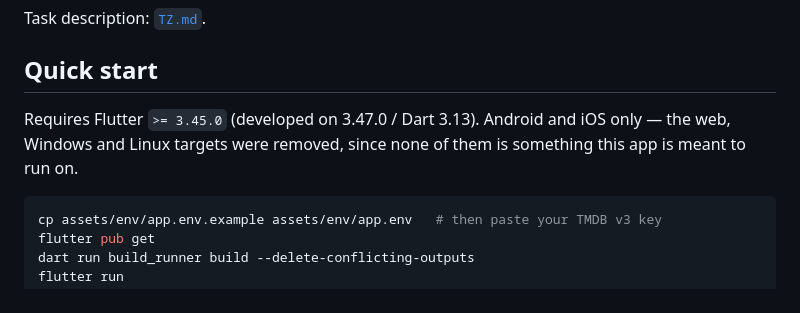
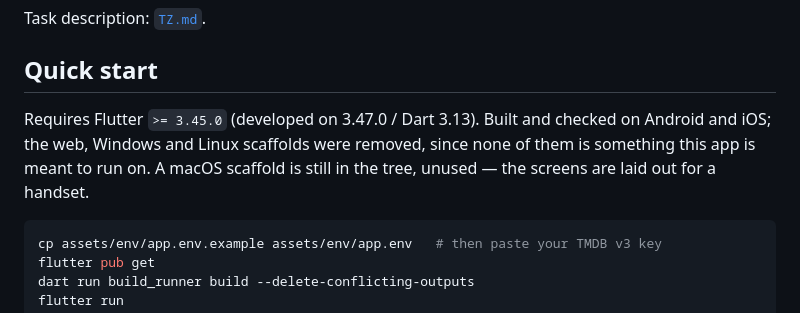
Before and after one commit to ascentman/privat-test, a Markdown page: README.md, the part around the change. Drawn GitHub-style.

Commit message:
docs: say what the tree actually targets
The README claimed Android and iOS only while macos/ is still present and
.metadata still carries its migration entry — a reader trusting it would not
expect a working macOS project to be there. Caught in review.

Says what is true instead: Android and iOS are what gets built and checked,
the three removed scaffolds are gone, and the macOS one is still in the tree
and unused.

Co-Authored-By: Claude Opus 5 <noreply@anthropic.com>

````diff
--- a/README.md
+++ b/README.md
@@ -35,9 +35,10 @@ Task description: [`TZ.md`](TZ.md).
 
 ## Quick start
 
-Requires Flutter `>= 3.45.0` (developed on 3.47.0 / Dart 3.13). Android and iOS
-only — the web, Windows and Linux targets were removed, since none of them is
-something this app is meant to run on.
+Requires Flutter `>= 3.45.0` (developed on 3.47.0 / Dart 3.13). Built and
+checked on Android and iOS; the web, Windows and Linux scaffolds were removed,
+since none of them is something this app is meant to run on. A macOS scaffold
+is still in the tree, unused — the screens are laid out for a handset.
 
 ```bash
 cp assets/env/app.env.example assets/env/app.env   # then paste your TMDB v3 key
````
